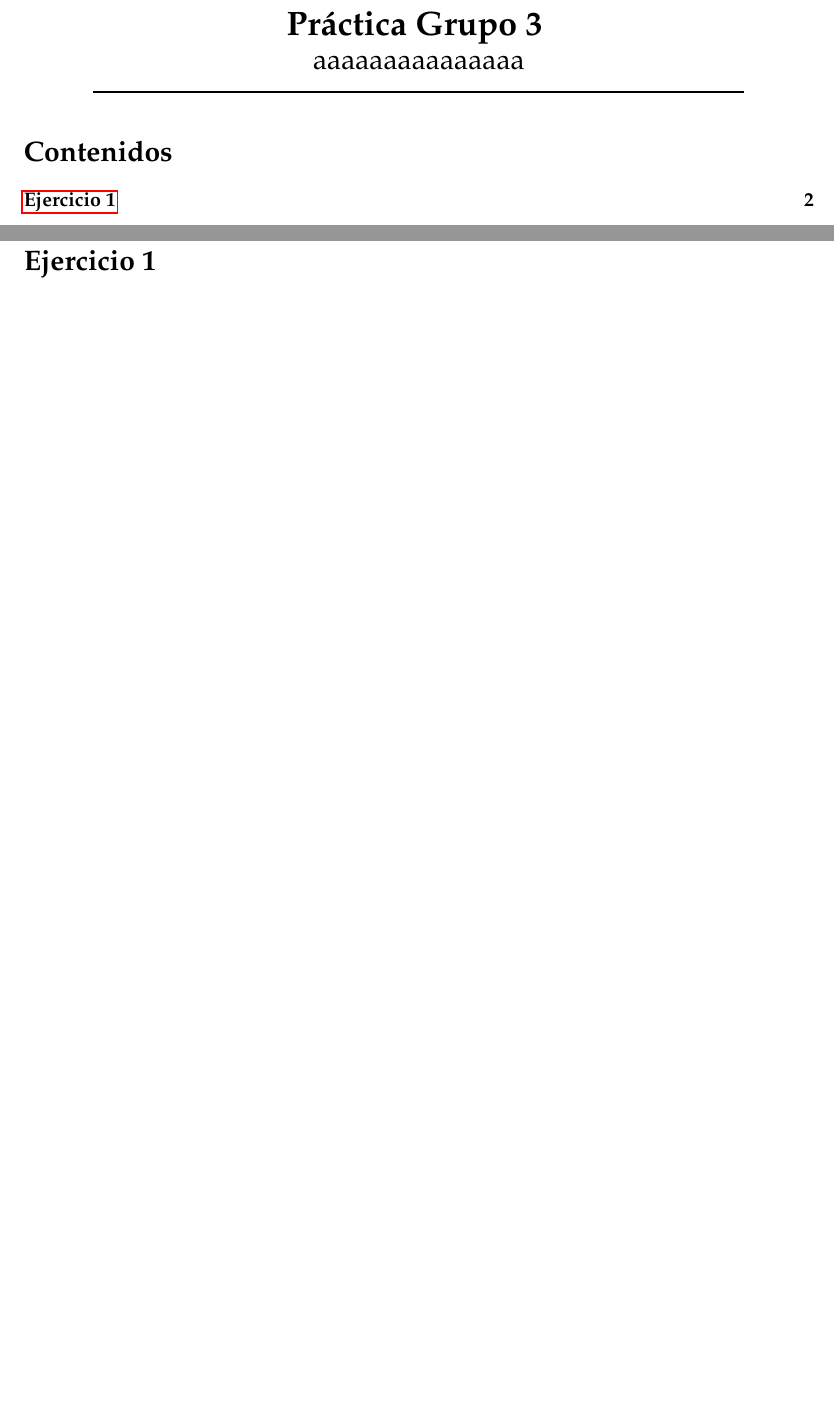
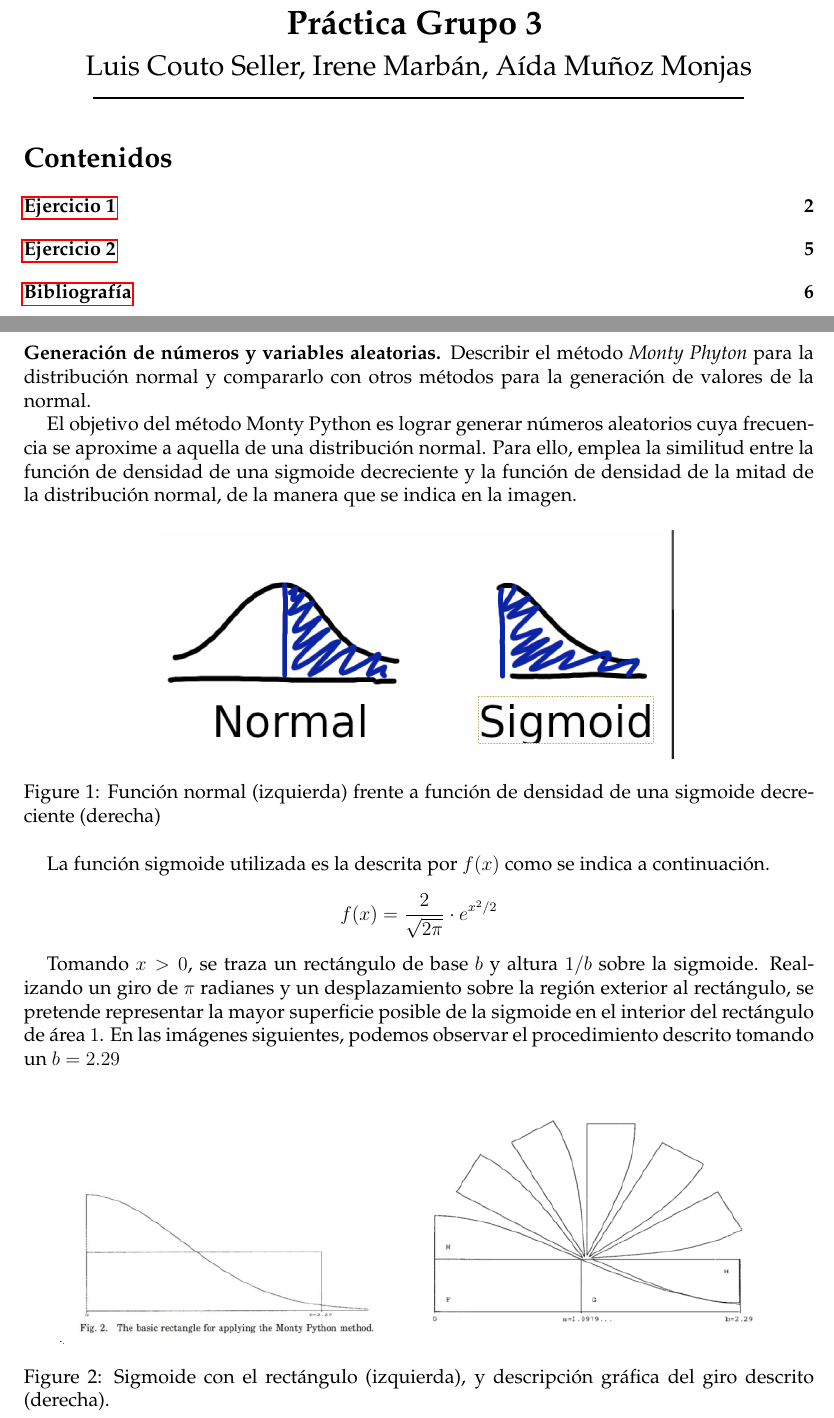
Before and after one commit to iremma/metodos-simulacion, a LaTeX document (memoria/memoria.tex): two parts of pages 1 and 2 of 2 before the commit and two parts of pages 1 and 2 of 6 after it, joined at a grey line, cut so that both start at the same text, the shorter picture padded with empty space. The pictures show the PDF file memoria/memoria.pdf that the author committed with the source.

Commit message:
Ejercicio 1 en memoria (v1), incluidas figuras iniciales

```diff
--- a/memoria/memoria.tex
+++ b/memoria/memoria.tex
@@ -30,7 +31,7 @@
 			\textbf{Práctica Grupo 3}
 		\end{LARGE}
 		\begin{Large}
-			\\ \medskip \text{aaaaaaaaaaaaaaa}
+			\\ \medskip \text{Luis Couto Seller, Irene Marbán, Aída Muñoz Monjas}
 		\end{Large}
 		\rule{14cm}{0.5mm}
 	\end{center}
@@ -41,3 +42,37 @@
 	\newpage
 	\section*{Ejercicio 1}
 	\addcontentsline{toc}{section}{Ejercicio 1}
+	\textbf{Generación de números y variables aleatorias.} Describir el método \textit{Monty Phyton} para la distribución normal y compararlo con otros métodos para la
+generación de valores de la normal.
+
+	El objetivo del método Monty Python es lograr generar números aleatorios cuya frecuencia se aproxime a aquella de una distribución normal.
+	Para ello, emplea la similitud entre la función de densidad de una sigmoide decreciente y la función de densidad de la mitad de la distribución normal, de la manera que se indica en la imagen.
+
+	\begin{figure}[H]
+		\centering
+		%% HACER FIGURA
+		\includegraphics[width=0.65\textwidth]{include/normal_vs_sigmoid.png}
+		\caption{Función normal (izquierda) frente a función de densidad de una sigmoide decreciente (derecha)}
+	\end{figure}
+
+	La función sigmoide utilizada es la descrita por $f(x)$ como se indica a continuación.
+	$$f(x) = \dfrac{2}{\sqrt{2\pi}} \cdot e^{x^2/2} $$
+
+	Tomando $x>0$, se traza un rectángulo de base $b$ y altura $1/b$ sobre la sigmoide. Realizando un giro de $\pi$ radianes y un desplazamiento sobre la región exterior al rectángulo, se pretende representar la mayor superficie posible de la sigmoide en el interior del rectángulo de área $1$. En las imágenes siguientes, podemos observar el procedimiento descrito tomando un $b=2.29$
+
+	\begin{figure}[H]
+		\centering
+		%% HACER FIGURA
+		\includegraphics[width=0.9\textwidth]{include/rotating_sigmoid.png}
+		\caption{Sigmoide con el rectángulo (izquierda), y descripción gráfica del giro descrito (derecha).}
+	\end{figure}
+
+	Una vez descrito el área bajo la función de densidad de la sigmoide en el interior del rectángulo, todo número aleatorio generado en ese rectángulo pertenecerá a las regiones $F$, $G$, $H$ o a la región comprendida entre $G$ y $H$ correspondiente a la cola de la sigmoide. La probabilidad de obtener un número en la cola es de un $0.022$.
+
+	Entonces, siendo $(x,y)$ el valor aleatorio generado y $(x',y')$ su valor correspondiente en la sigmoide, se tiene
+	$$
+	(x',y') =
+	\begin{cases}
+		(x,y) \quad \text{si} \quad x\in F \text{ ó } G \\
+		(b-x,2/b-y) \quad \text{si} \quad x \in H
+	\end{cases}
@@ -43,0 +89,12 @@
+	$$s=\dfrac{a}{b-a} \hspace{1.5cm} f_H(x)=f(x)-\dfrac{1}{b} \hspace{2mm} \text{con} \hspace{2mm} 0<x<a $$
+
+	Por lo tanto, la región $H$ girada y estirada tiene una función de densidad
+	$$ f_{H'}(x) = \dfrac{1}{b} - s  \left[ f(s (b-x) ) -\dfrac{1}{b} \right] $$
+	La siguiente figura representa gráficamente las transformaciones matemáticas descritas compuestas con la rotación aplicada a la sección $H$.
+
+	\begin{figure}[H]
+		\centering
+		%% HACER FIGURA
+		\includegraphics[width=0.5\textwidth]{include/stretching_sigmoid.png}
+		\caption{Descripción gráfica del estiramiento descrito.}
+	\end{figure}
```
Also changed, not shown: memoria/include/references.bib (added, +7 -0 lines), memoria/include/image_test.png (added), memoria/include/normal_vs_sigmoid.png (added), memoria/include/rotating_sigmoid.png (added), memoria/include/stretching_sigmoid.png (added), memoria/memoria.bbl (added), memoria/memoria.pdf, memoria/memoria.tex (25 more changed lines), 6 other files.
